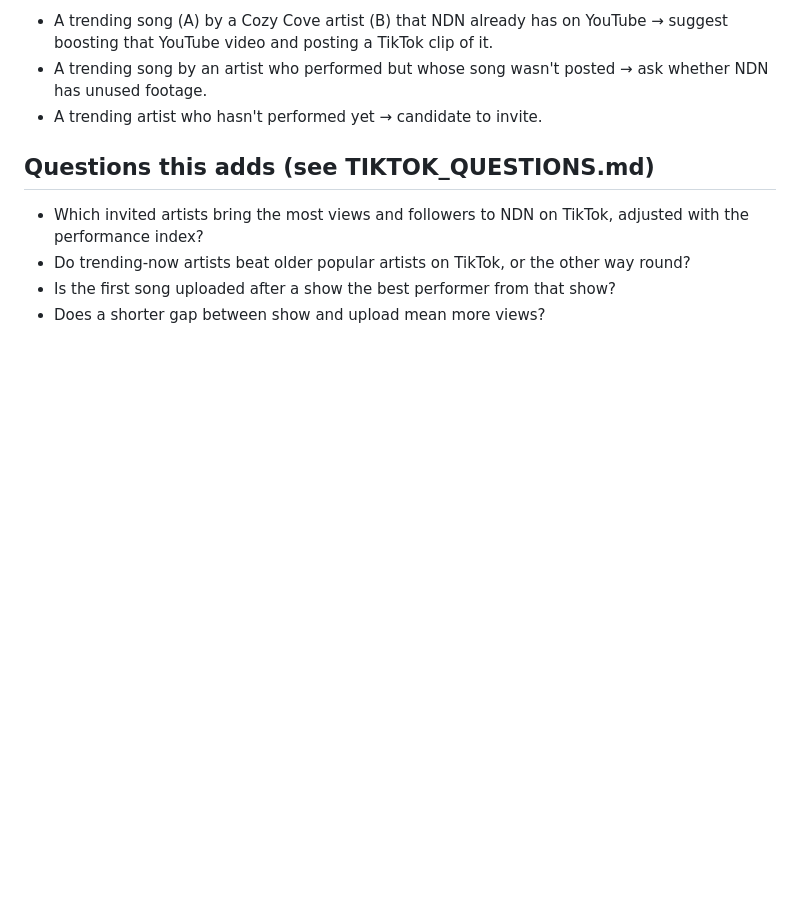
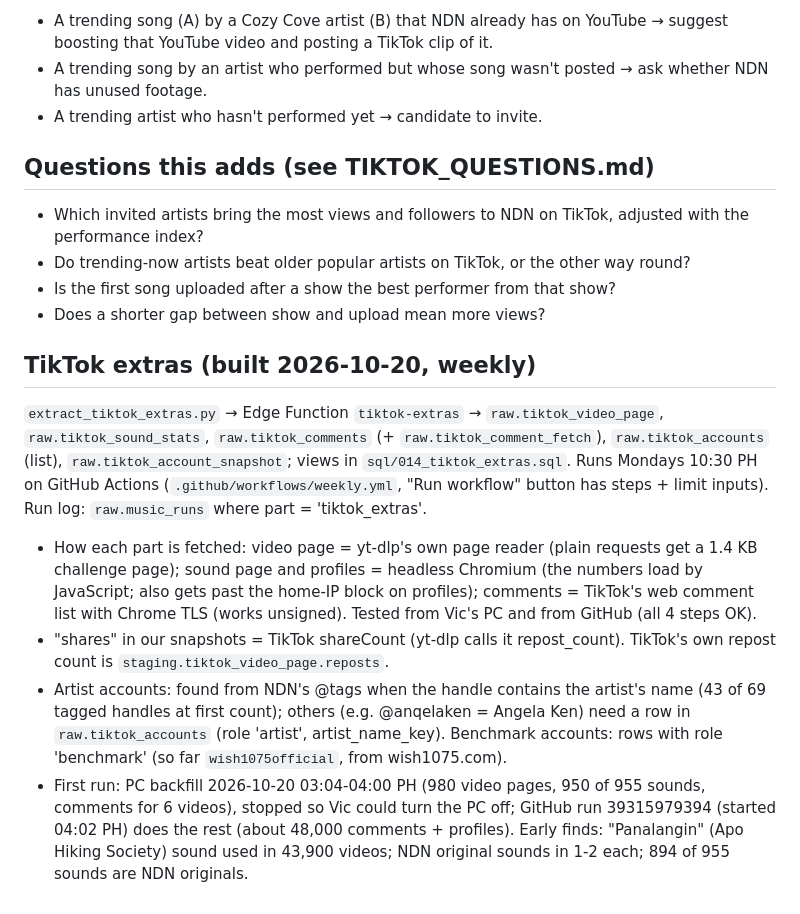
Before and after one commit to spark-829/ndn-social-pipeline, a Markdown page: TikTok_NDN.md, the part around the change. GitHub-like rendering; blank space fills up the shorter version.

Commit message:
Notes: TikTok extras first run
Co-Authored-By: Claude Opus 5.5 <noreply@anthropic.com>

```diff
--- a/TikTok_NDN.md
+++ b/TikTok_NDN.md
@@ -64,3 +64,11 @@ Goal: suggest, for each day or week, **which NDN clip to post or which YouTube s
 - Do trending-now artists beat older popular artists on TikTok, or the other way round?
 - Is the first song uploaded after a show the best performer from that show?
 - Does a shorter gap between show and upload mean more views?
+
+## TikTok extras (built 2026-10-20, weekly)
+
+`extract_tiktok_extras.py` → Edge Function `tiktok-extras` → `raw.tiktok_video_page`, `raw.tiktok_sound_stats`, `raw.tiktok_comments` (+ `raw.tiktok_comment_fetch`), `raw.tiktok_accounts` (list), `raw.tiktok_account_snapshot`; views in `sql/014_tiktok_extras.sql`. Runs Mondays 10:30 PH on GitHub Actions (`.github/workflows/weekly.yml`, "Run workflow" button has steps + limit inputs). Run log: `raw.music_runs` where part = 'tiktok_extras'.
+- How each part is fetched: video page = yt-dlp's own page reader (plain requests get a 1.4 KB challenge page); sound page and profiles = headless Chromium (the numbers load by JavaScript; also gets past the home-IP block on profiles); comments = TikTok's web comment list with Chrome TLS (works unsigned). Tested from Vic's PC and from GitHub (all 4 steps OK).
+- "shares" in our snapshots = TikTok shareCount (yt-dlp calls it repost_count). TikTok's own repost count is `staging.tiktok_video_page.reposts`.
+- Artist accounts: found from NDN's @tags when the handle contains the artist's name (43 of 69 tagged handles at first count); others (e.g. @anqelaken = Angela Ken) need a row in `raw.tiktok_accounts` (role 'artist', artist_name_key). Benchmark accounts: rows with role 'benchmark' (so far `wish1075official`, from wish1075.com).
+- First run: PC backfill 2026-10-20 03:04-04:00 PH (980 video pages, 950 of 955 sounds, comments for 6 videos), stopped so Vic could turn the PC off; GitHub run 39315979394 (started 04:02 PH) does the rest (about 48,000 comments + profiles). Early finds: "Panalangin" (Apo Hiking Society) sound used in 43,900 videos; NDN original sounds in 1-2 each; 894 of 955 sounds are NDN originals.
```
Also changed, not shown: TIKTOK_QUESTIONS.md (+2 -0 lines).
